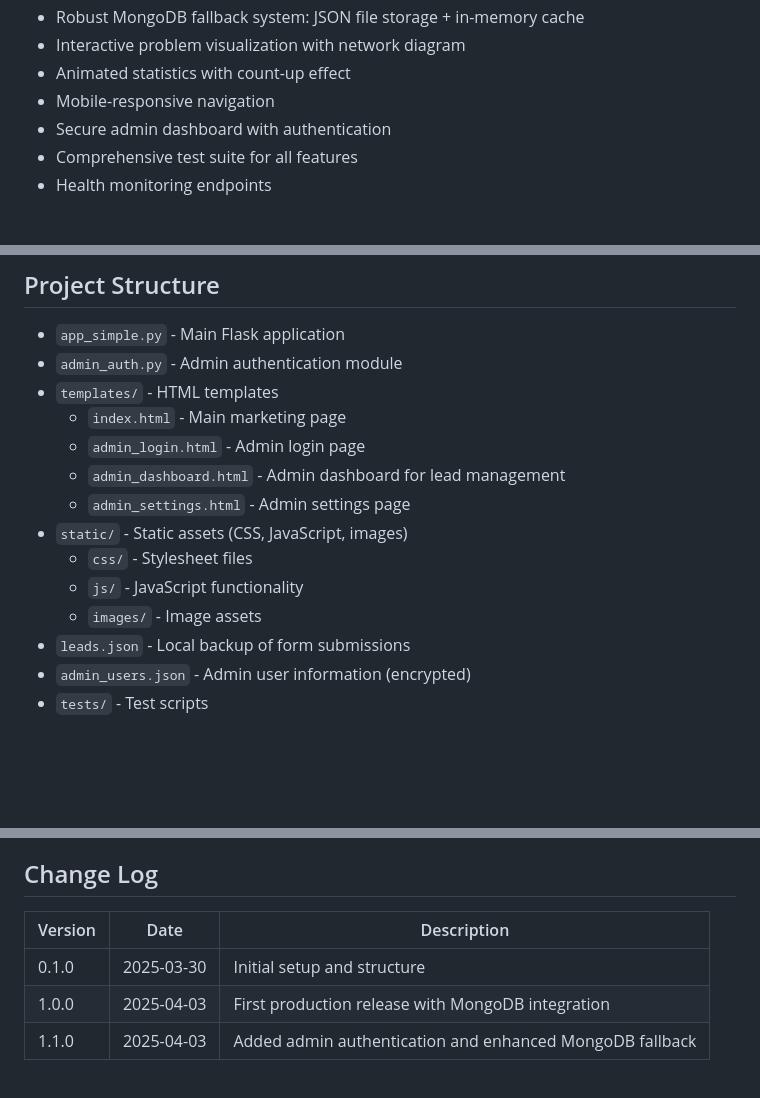
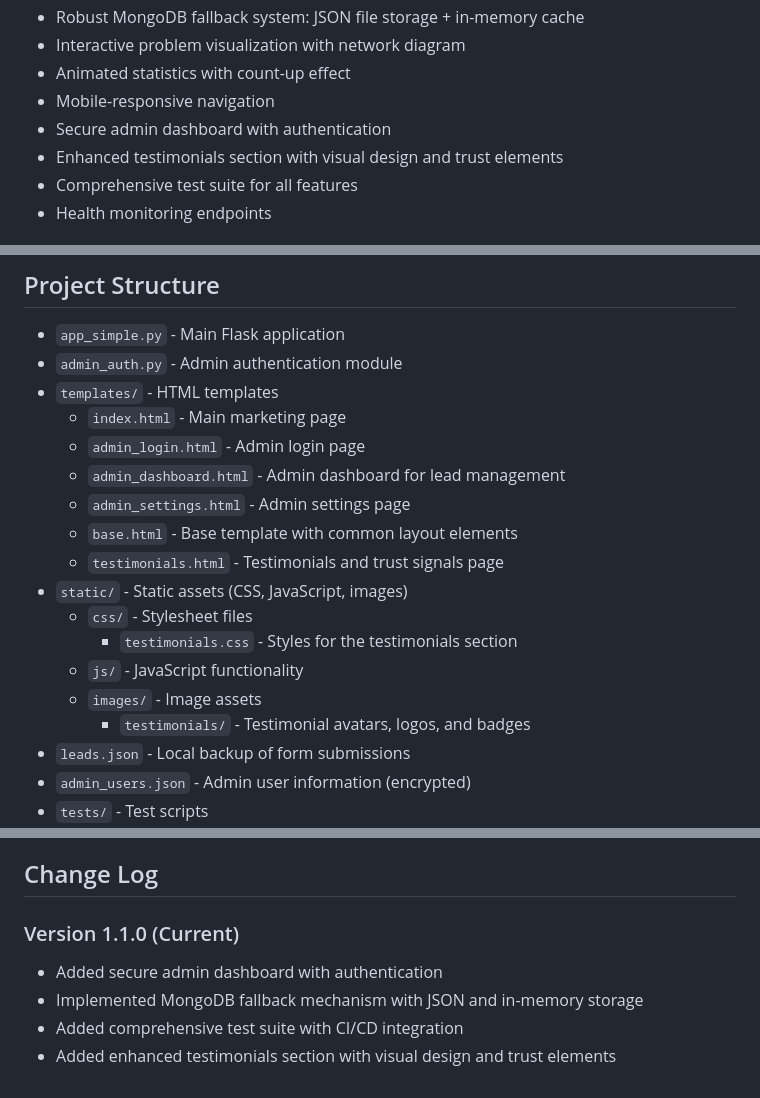
Before and after one commit to DITreneris/guards, a Markdown page: README.md, 3 parts joined by grey strips. Rendered like a GitHub page; blank space fills up the shorter version.

Commit message:
Update README.md with testimonials section information

```diff
--- a/README.md
+++ b/README.md
@@ -39,6 +39,7 @@ A single-page marketing website for Guards & Robbers, an AI-powered cybersecurit
 - Animated statistics with count-up effect
 - Mobile-responsive navigation
 - Secure admin dashboard with authentication
+- Enhanced testimonials section with visual design and trust elements
 - Comprehensive test suite for all features
 - Health monitoring endpoints
 
@@ -179,10 +180,14 @@ heroku config:set SECRET_KEY="your-secret-key"
   - `admin_login.html` - Admin login page
   - `admin_dashboard.html` - Admin dashboard for lead management
   - `admin_settings.html` - Admin settings page
+  - `base.html` - Base template with common layout elements
+  - `testimonials.html` - Testimonials and trust signals page
 - `static/` - Static assets (CSS, JavaScript, images)
   - `css/` - Stylesheet files
+    - `testimonials.css` - Styles for the testimonials section
   - `js/` - JavaScript functionality
   - `images/` - Image assets
+    - `testimonials/` - Testimonial avatars, logos, and badges
 - `leads.json` - Local backup of form submissions
 - `admin_users.json` - Admin user information (encrypted)
 - `tests/` - Test scripts
@@ -272,8 +277,9 @@ For questions or support: info@guardsrobbers.com
 
 ## Change Log
 
-| Version | Date | Description |
-|---------|------|-------------|
-| 0.1.0 | 2025-03-30 | Initial setup and structure |
-| 1.0.0 | 2025-04-03 | First production release with MongoDB integration |
-| 1.1.0 | 2025-04-03 | Added admin authentication and enhanced MongoDB fallback |
+### Version 1.1.0 (Current)
+
+- Added secure admin dashboard with authentication
+- Implemented MongoDB fallback mechanism with JSON and in-memory storage
+- Added comprehensive test suite with CI/CD integration
+- Added enhanced testimonials section with visual design and trust elements
```
